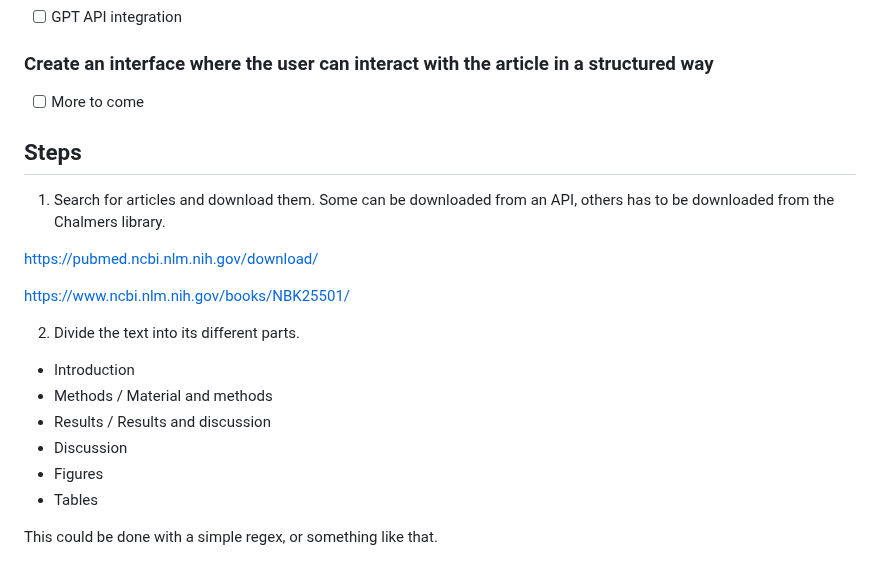
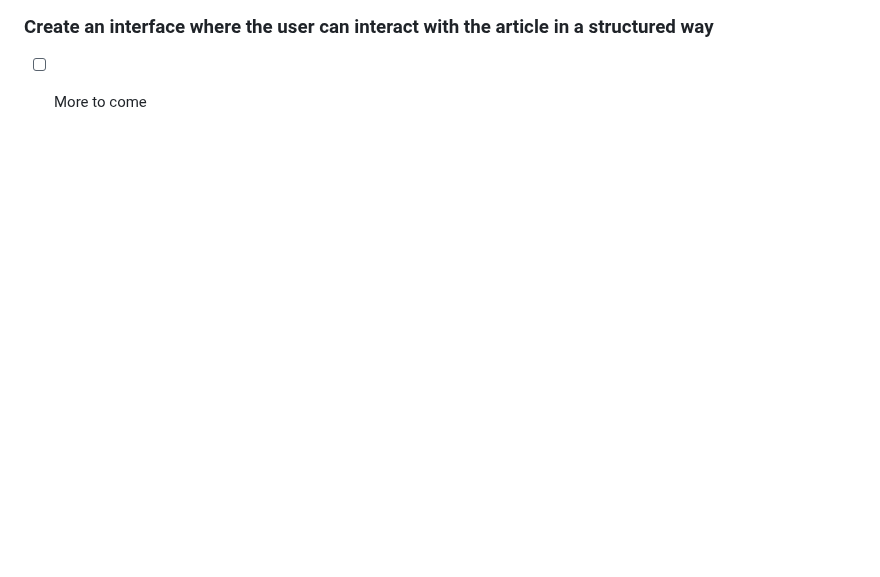
Before and after one commit to mnyt-aqw/Exuberanter, a Markdown page: README.md, the part around the change. GitHub-like rendering; blank space fills up the shorter version.

```diff
--- a/README.md
+++ b/README.md
@@ -102,22 +102,3 @@ output also contains source references.
 ### Create an interface where the user can interact with the article in a structured way
 
 - [ ] More to come
-
-## Steps
-
-1. Search for articles and download them. Some can be downloaded from an API, others has to be downloaded from the Chalmers library.
-
-<https://pubmed.ncbi.nlm.nih.gov/download/>
-
-<https://www.ncbi.nlm.nih.gov/books/NBK25501/>
-
-2. Divide the text into its different parts.
-
-- Introduction
-- Methods / Material and methods
-- Results / Results and discussion
-- Discussion
-- Figures
-- Tables
-
-This could be done with a simple regex, or something like that.
```
